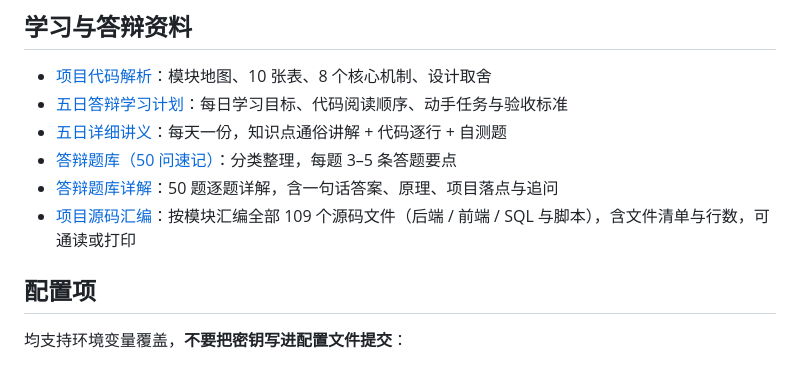
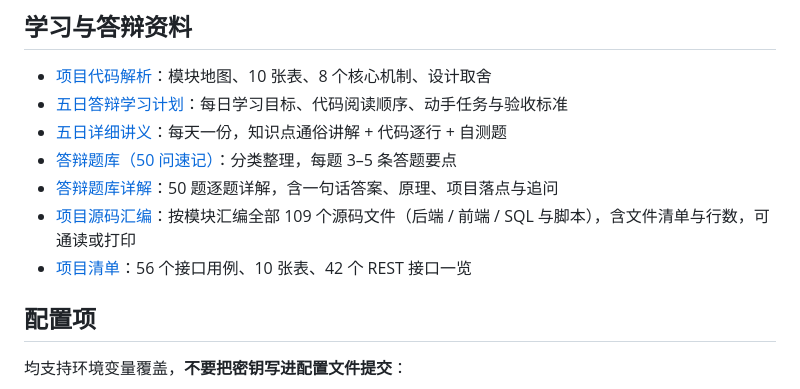
Before and after one commit to yyxwz123/note-workshop, a Markdown page: README.md, the part around the change. Drawn GitHub-style.

Commit message:
docs: README 增加项目清单入口

```diff
--- a/README.md
+++ b/README.md
@@ -182,6 +182,7 @@ node scripts/ui-flow.mjs
 - [答辩题库（50 问速记）](docs/答辩题库.md)：分类整理，每题 3–5 条答题要点
 - [答辩题库详解](docs/答辩题库详解.md)：50 题逐题详解，含一句话答案、原理、项目落点与追问
 - [项目源码汇编](docs/源码汇编/00-总览.md)：按模块汇编全部 109 个源码文件（后端 / 前端 / SQL 与脚本），含文件清单与行数，可通读或打印
+- [项目清单](docs/项目清单.md)：56 个接口用例、10 张表、42 个 REST 接口一览
 
 ## 配置项
 
```
